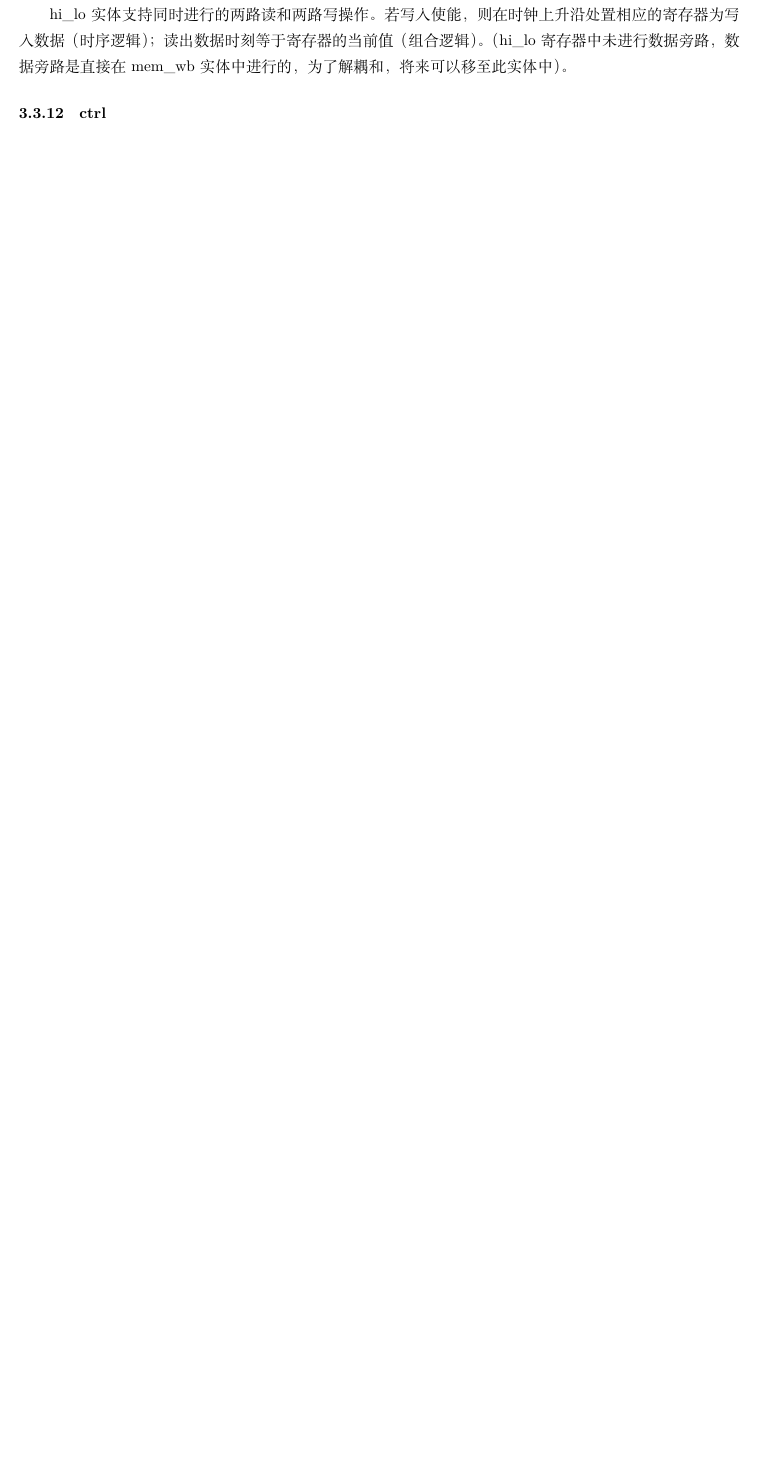
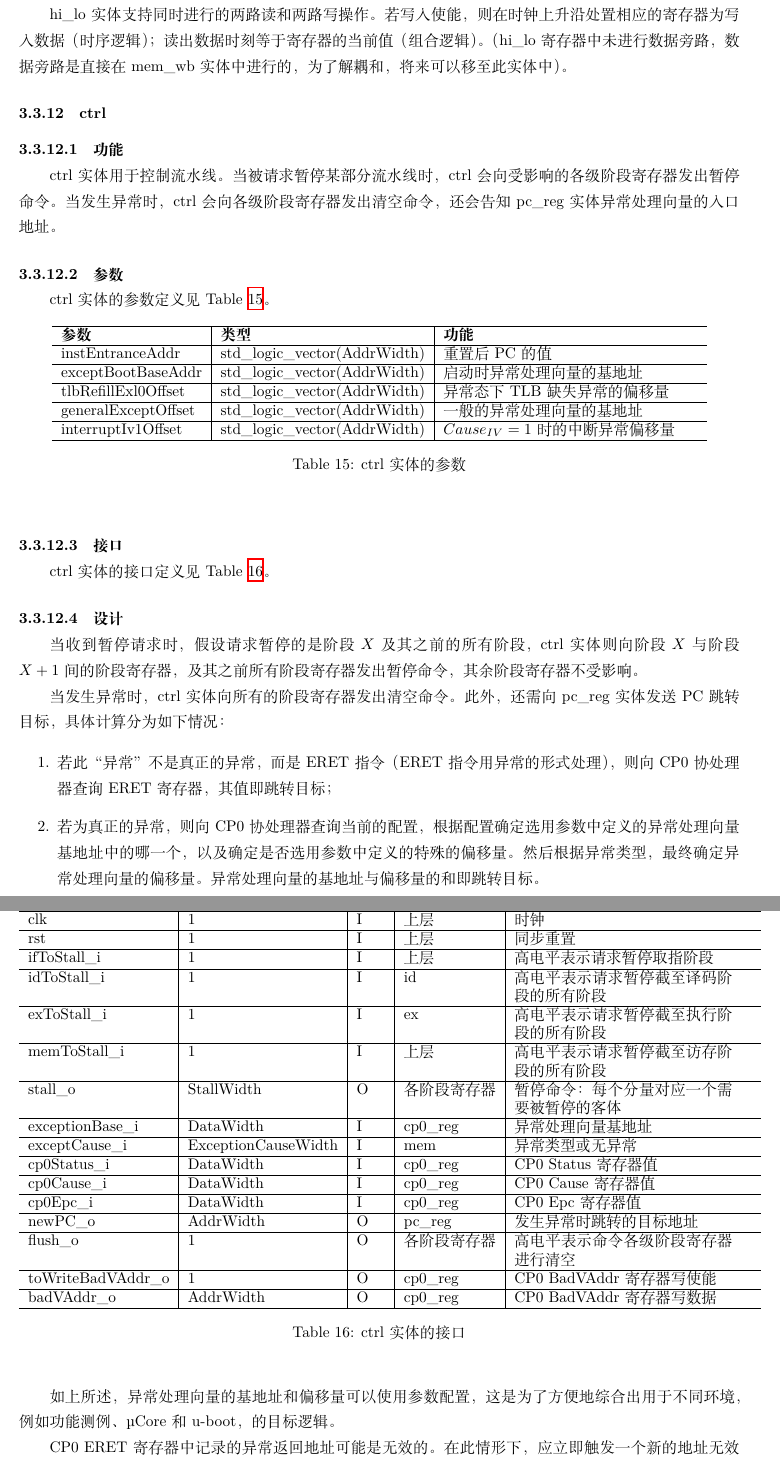
Before and after one commit to oscourse-tsinghua/OS2018spring-projects-g05, a LaTeX document (设计文档/设计文档.tex): part of page 24 of 24 before the commit and two parts of pages 24 and 25 of 25 after it, the two joined at a grey line, cut so that both start at the same text, the shorter picture padded with empty space. Compiled offline with XeLaTeX.

Commit message:
ctrl doc

```diff
--- a/设计文档/设计文档.tex
+++ b/设计文档/设计文档.tex
@@ -814,6 +814,77 @@ hi\_lo实体的接口定义见Table~\ref{tb:hilo-interface}。
 hi\_lo实体支持同时进行的两路读和两路写操作。若写入使能，则在时钟上升沿处置相应的寄存器为写入数据（时序逻辑）；读出数据时刻等于寄存器的当前值（组合逻辑）。（hi\_lo寄存器中未进行数据旁路，数据旁路是直接在mem\_wb实体中进行的，为了解耦和，将来可以移至此实体中）。
 
 \subsubsection{ctrl}
+
+\paragraph{功能}\mbox{}
+
+ctrl实体用于控制流水线。当被请求暂停某部分流水线时，ctrl会向受影响的各级阶段寄存器发出暂停命令。当发生异常时，ctrl会向各级阶段寄存器发出清空命令，还会告知pc\_reg实体异常处理向量的入口地址。
+
+\paragraph{参数}\mbox{}
+
+ctrl实体的参数定义见Table~\ref{tb:ctrl-parameter}。
+\begin{table}[!htb]
+\begin{center}
+\begin{tabular*}{15cm}{l|l|l}
+\hline
+\textbf{参数}&\textbf{类型}&\textbf{功能} \\
+\hline instEntranceAddr        & std\_logic\_vector(AddrWidth)    & 重置后PC的值 \\
+\hline exceptBootBaseAddr      & std\_logic\_vector(AddrWidth)    & 启动时异常处理向量的基地址 \\
+\hline tlbRefillExl0Offset     & std\_logic\_vector(AddrWidth)    & 异常态下TLB缺失异常的偏移量 \\
+\hline generalExceptOffset     & std\_logic\_vector(AddrWidth)    & 一般的异常处理向量的基地址 \\
+\hline interruptIv1Offset      & std\_logic\_vector(AddrWidth)    & $Cause_{IV}=1$时的中断异常偏移量 \\
+\hline
+\end{tabular*}
+\caption{ctrl实体的参数}
+\label{tb:ctrl-parameter}
+\end{center}
+\end{table}
+
+\paragraph{接口}\mbox{}
+
+ctrl实体的接口定义见Table~\ref{tb:ctrl-interface}。
+\begin{table}[!htb]
+\begin{center}
+\begin{tabular*}{17cm}{l|l|l|l|p{5cm}}
+\hline
+\textbf{信号}&\textbf{宽度}&\textbf{I/O}&\textbf{来源/去向}&\textbf{功能} \\
+\hline clk                     & 1                      & I     & 上层         & 时钟 \\
+\hline rst                     & 1                      & I     & 上层         & 同步重置 \\
+\hline ifToStall\_i            & 1                      & I     & 上层         & 高电平表示请求暂停取指阶段 \\
+\hline idToStall\_i            & 1                      & I     & id           & 高电平表示请求暂停截至译码阶段的所有阶段 \\
+\hline exToStall\_i            & 1                      & I     & ex           & 高电平表示请求暂停截至执行阶段的所有阶段 \\
+\hline memToStall\_i           & 1                      & I     & 上层         & 高电平表示请求暂停截至访存阶段的所有阶段 \\
+\hline stall\_o                & StallWidth             & O     & 各阶段寄存器 & 暂停命令：每个分量对应一个需要被暂停的客体 \\
+\hline exceptionBase\_i        & DataWidth              & I     & cp0\_reg     & 异常处理向量基地址 \\
+\hline exceptCause\_i          & ExceptionCauseWidth    & I     & mem          & 异常类型或无异常 \\
+\hline cp0Status\_i            & DataWidth              & I     & cp0\_reg     & CP0 Status寄存器值 \\
+\hline cp0Cause\_i             & DataWidth              & I     & cp0\_reg     & CP0 Cause寄存器值 \\
+\hline cp0Epc\_i               & DataWidth              & I     & cp0\_reg     & CP0 Epc寄存器值 \\
+\hline newPC\_o                & AddrWidth              & O     & pc\_reg      & 发生异常时跳转的目标地址 \\
+\hline flush\_o                & 1                      & O     & 各阶段寄存器 & 高电平表示命令各级阶段寄存器进行清空 \\
+\hline toWriteBadVAddr\_o      & 1                      & O     & cp0\_reg     & CP0 BadVAddr寄存器写使能 \\
+\hline badVAddr\_o             & AddrWidth              & O     & cp0\_reg     & CP0 BadVAddr寄存器写数据 \\
+\hline
+\end{tabular*}
+\caption{ctrl实体的接口}
+\label{tb:ctrl-interface}
+\end{center}
+\end{table}
+
+\paragraph{设计}\mbox{}
+
+当收到暂停请求时，假设请求暂停的是阶段$X$及其之前的所有阶段，ctrl实体则向阶段$X$与阶段$X+1$间的阶段寄存器，及其之前所有阶段寄存器发出暂停命令，其余阶段寄存器不受影响。
+
+当发生异常时，ctrl实体向所有的阶段寄存器发出清空命令。此外，还需向pc\_reg实体发送PC跳转目标，具体计算分为如下情况：
+
+\begin{enumerate}
+    \item 若此“异常”不是真正的异常，而是ERET指令（ERET指令用异常的形式处理），则向CP0协处理器查询ERET寄存器，其值即跳转目标；
+    \item 若为真正的异常，则向CP0协处理器查询当前的配置，根据配置确定选用参数中定义的异常处理向量基地址中的哪一个，以及确定是否选用参数中定义的特殊的偏移量。然后根据异常类型，最终确定异常处理向量的偏移量。异常处理向量的基地址与偏移量的和即跳转目标。
+\end{enumerate}
+
+如上所述，异常处理向量的基地址和偏移量可以使用参数配置，这是为了方便地综合出用于不同环境，例如功能测例、\textmu Core和u-boot，的目标逻辑。
+
+CP0 ERET寄存器中记录的异常返回地址可能是无效的。在此情形下，应立即触发一个新的地址无效异常，并向CP0 BadVAddr寄存器写入相应的无效地址。
+
 \subsubsection{cp0\_reg}
 
 %%%%%%%%%%%%%%%%%%%%%%
```
